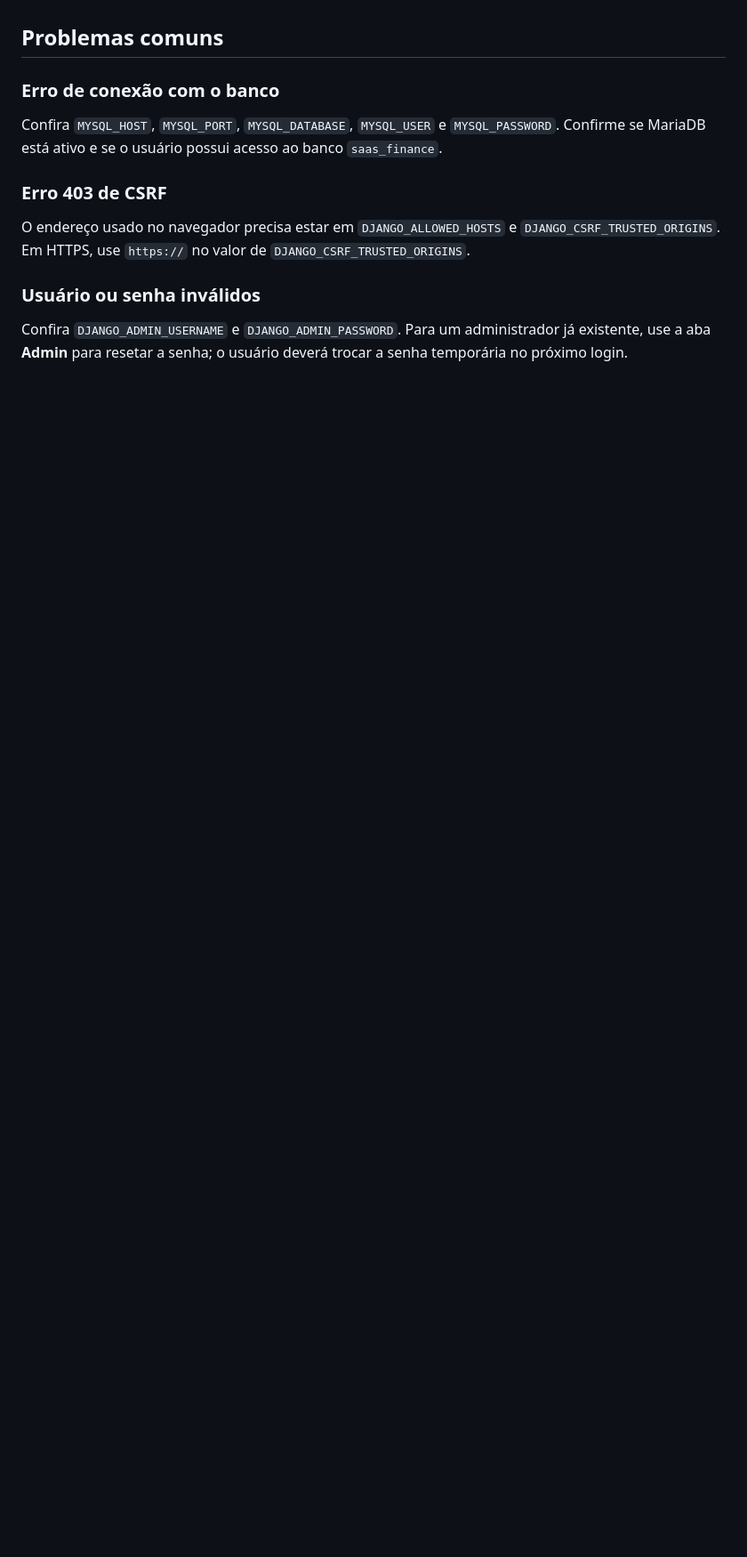
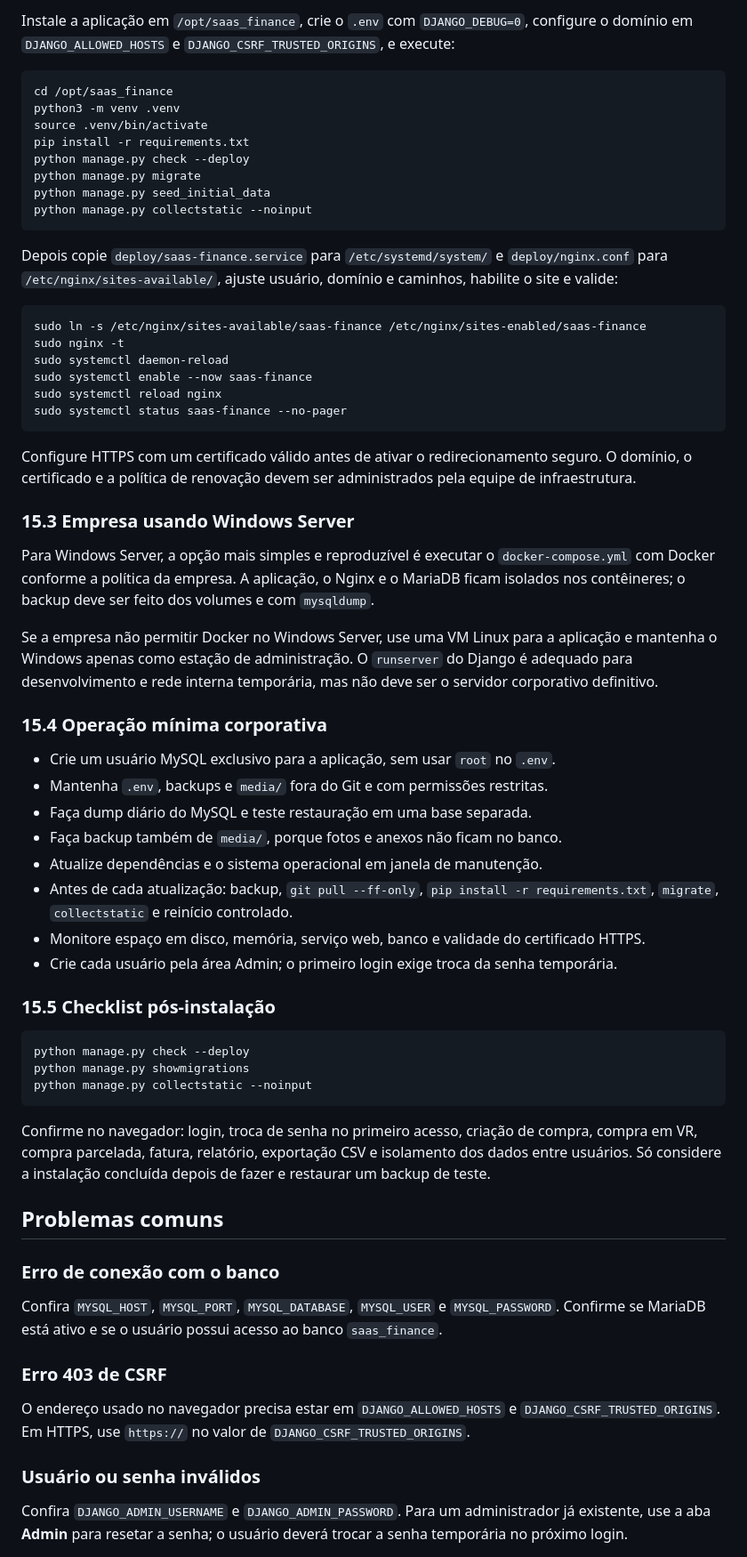
Before and after one commit to GabMSousa/GoFinance, a Markdown page: GUIA_INSTALACAO.md, the part around one of its changes. Shown at 89% size. GitHub-like rendering; blank space fills up the shorter version.

Commit message:
Documentar instalacao multiplataforma e corporativa

````diff
--- a/GUIA_INSTALACAO.md
+++ b/GUIA_INSTALACAO.md
@@ -383,3 +480,56 @@ No Windows, substitua `source .venv/bin/activate` pela ativação do PowerShell
+Instale a aplicação em `/opt/saas_finance`, crie o `.env` com `DJANGO_DEBUG=0`, configure o domínio em `DJANGO_ALLOWED_HOSTS` e `DJANGO_CSRF_TRUSTED_ORIGINS`, e execute:
+
+```bash
+cd /opt/saas_finance
+python3 -m venv .venv
+source .venv/bin/activate
+pip install -r requirements.txt
+python manage.py check --deploy
+python manage.py migrate
+python manage.py seed_initial_data
+python manage.py collectstatic --noinput
+```
+
+Depois copie `deploy/saas-finance.service` para `/etc/systemd/system/` e `deploy/nginx.conf` para `/etc/nginx/sites-available/`, ajuste usuário, domínio e caminhos, habilite o site e valide:
+
+```bash
+sudo ln -s /etc/nginx/sites-available/saas-finance /etc/nginx/sites-enabled/saas-finance
+sudo nginx -t
+sudo systemctl daemon-reload
+sudo systemctl enable --now saas-finance
+sudo systemctl reload nginx
+sudo systemctl status saas-finance --no-pager
+```
+
+Configure HTTPS com um certificado válido antes de ativar o redirecionamento seguro. O domínio, o certificado e a política de renovação devem ser administrados pela equipe de infraestrutura.
+
+### 15.3 Empresa usando Windows Server
+
+Para Windows Server, a opção mais simples e reproduzível é executar o `docker-compose.yml` com Docker conforme a política da empresa. A aplicação, o Nginx e o MariaDB ficam isolados nos contêineres; o backup deve ser feito dos volumes e com `mysqldump`.
+
+Se a empresa não permitir Docker no Windows Server, use uma VM Linux para a aplicação e mantenha o Windows apenas como estação de administração. O `runserver` do Django é adequado para desenvolvimento e rede interna temporária, mas não deve ser o servidor corporativo definitivo.
+
+### 15.4 Operação mínima corporativa
+
+- Crie um usuário MySQL exclusivo para a aplicação, sem usar `root` no `.env`.
+- Mantenha `.env`, backups e `media/` fora do Git e com permissões restritas.
+- Faça dump diário do MySQL e teste restauração em uma base separada.
+- Faça backup também de `media/`, porque fotos e anexos não ficam no banco.
+- Atualize dependências e o sistema operacional em janela de manutenção.
+- Antes de cada atualização: backup, `git pull --ff-only`, `pip install -r requirements.txt`, `migrate`, `collectstatic` e reinício controlado.
+- Monitore espaço em disco, memória, serviço web, banco e validade do certificado HTTPS.
+- Crie cada usuário pela área Admin; o primeiro login exige troca da senha temporária.
+
+### 15.5 Checklist pós-instalação
+
+```bash
+python manage.py check --deploy
+python manage.py showmigrations
+python manage.py collectstatic --noinput
+```
+
+Confirme no navegador: login, troca de senha no primeiro acesso, criação de compra, compra em VR, compra parcelada, fatura, relatório, exportação CSV e isolamento dos dados entre usuários. Só considere a instalação concluída depois de fazer e restaurar um backup de teste.
+
 ## Problemas comuns
 
 ### Erro de conexão com o banco
````
Also changed, not shown: other parts of GUIA_INSTALACAO.md (+97 -0 lines).
